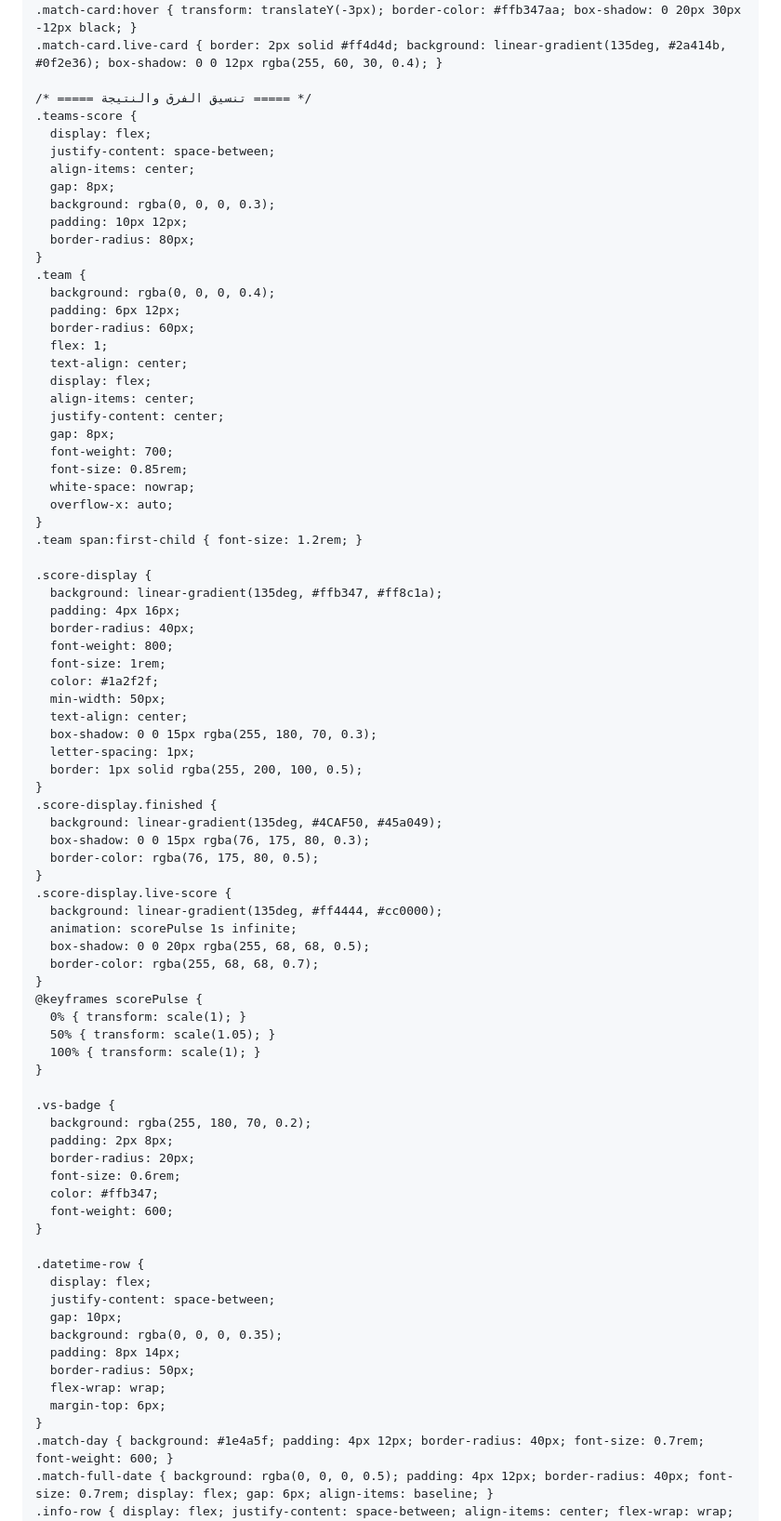
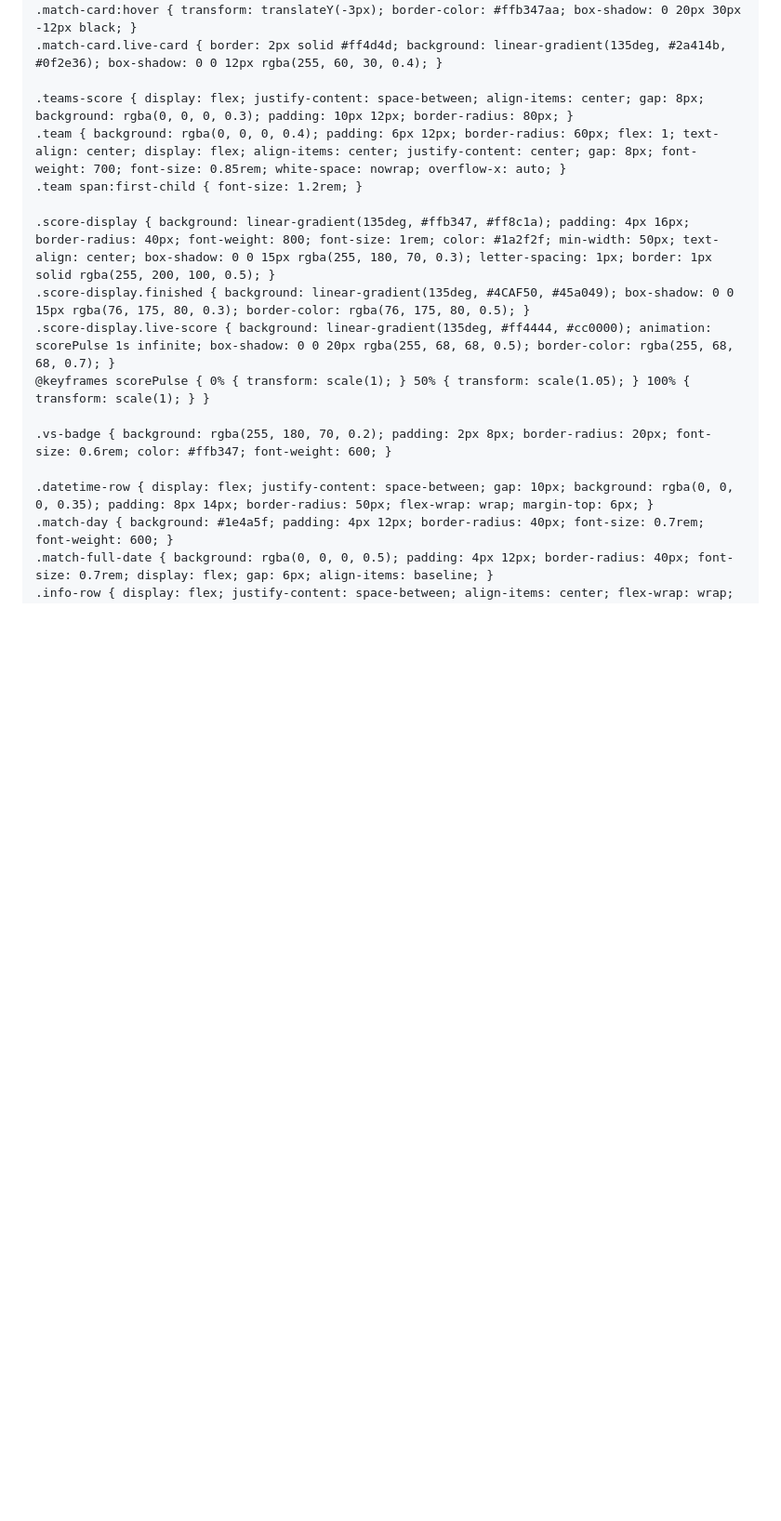
Before and after one commit to visionof2030-pixel/World-cup, a Markdown page: README.md, the part around one of its changes. Shown at 93% size. Drawn GitHub-style; blank space fills up the shorter version.

```diff
--- a/README.md
+++ b/README.md
@@ -158,82 +58,18 @@
     .match-card:hover { transform: translateY(-3px); border-color: #ffb347aa; box-shadow: 0 20px 30px -12px black; }
     .match-card.live-card { border: 2px solid #ff4d4d; background: linear-gradient(135deg, #2a414b, #0f2e36); box-shadow: 0 0 12px rgba(255, 60, 30, 0.4); }
 
-    /* ===== تنسيق الفرق والنتيجة ===== */
-    .teams-score {
-      display: flex;
-      justify-content: space-between;
-      align-items: center;
-      gap: 8px;
-      background: rgba(0, 0, 0, 0.3);
-      padding: 10px 12px;
-      border-radius: 80px;
-    }
-    .team {
-      background: rgba(0, 0, 0, 0.4);
-      padding: 6px 12px;
-      border-radius: 60px;
-      flex: 1;
-      text-align: center;
-      display: flex;
-      align-items: center;
-      justify-content: center;
-      gap: 8px;
-      font-weight: 700;
-      font-size: 0.85rem;
-      white-space: nowrap;
-      overflow-x: auto;
-    }
+    .teams-score { display: flex; justify-content: space-between; align-items: center; gap: 8px; background: rgba(0, 0, 0, 0.3); padding: 10px 12px; border-radius: 80px; }
+    .team { background: rgba(0, 0, 0, 0.4); padding: 6px 12px; border-radius: 60px; flex: 1; text-align: center; display: flex; align-items: center; justify-content: center; gap: 8px; font-weight: 700; font-size: 0.85rem; white-space: nowrap; overflow-x: auto; }
     .team span:first-child { font-size: 1.2rem; }
 
-    .score-display {
-      background: linear-gradient(135deg, #ffb347, #ff8c1a);
-      padding: 4px 16px;
-      border-radius: 40px;
-      font-weight: 800;
-      font-size: 1rem;
-      color: #1a2f2f;
-      min-width: 50px;
-      text-align: center;
-      box-shadow: 0 0 15px rgba(255, 180, 70, 0.3);
-      letter-spacing: 1px;
-      border: 1px solid rgba(255, 200, 100, 0.5);
-    }
-    .score-display.finished {
-      background: linear-gradient(135deg, #4CAF50, #45a049);
-      box-shadow: 0 0 15px rgba(76, 175, 80, 0.3);
-      border-color: rgba(76, 175, 80, 0.5);
-    }
-    .score-display.live-score {
-      background: linear-gradient(135deg, #ff4444, #cc0000);
-      animation: scorePulse 1s infinite;
-      box-shadow: 0 0 20px rgba(255, 68, 68, 0.5);
-      border-color: rgba(255, 68, 68, 0.7);
-    }
-    @keyframes scorePulse {
-      0% { transform: scale(1); }
-      50% { transform: scale(1.05); }
-      100% { transform: scale(1); }
-    }
-
-    .vs-badge {
-      background: rgba(255, 180, 70, 0.2);
-      padding: 2px 8px;
-      border-radius: 20px;
-      font-size: 0.6rem;
-      color: #ffb347;
-      font-weight: 600;
-    }
-
-    .datetime-row {
-      display: flex;
-      justify-content: space-between;
-      gap: 10px;
-      background: rgba(0, 0, 0, 0.35);
-      padding: 8px 14px;
-      border-radius: 50px;
-      flex-wrap: wrap;
-      margin-top: 6px;
-    }
+    .score-display { background: linear-gradient(135deg, #ffb347, #ff8c1a); padding: 4px 16px; border-radius: 40px; font-weight: 800; font-size: 1rem; color: #1a2f2f; min-width: 50px; text-align: center; box-shadow: 0 0 15px rgba(255, 180, 70, 0.3); letter-spacing: 1px; border: 1px solid rgba(255, 200, 100, 0.5); }
+    .score-display.finished { background: linear-gradient(135deg, #4CAF50, #45a049); box-shadow: 0 0 15px rgba(76, 175, 80, 0.3); border-color: rgba(76, 175, 80, 0.5); }
+    .score-display.live-score { background: linear-gradient(135deg, #ff4444, #cc0000); animation: scorePulse 1s infinite; box-shadow: 0 0 20px rgba(255, 68, 68, 0.5); border-color: rgba(255, 68, 68, 0.7); }
+    @keyframes scorePulse { 0% { transform: scale(1); } 50% { transform: scale(1.05); } 100% { transform: scale(1); } }
+
+    .vs-badge { background: rgba(255, 180, 70, 0.2); padding: 2px 8px; border-radius: 20px; font-size: 0.6rem; color: #ffb347; font-weight: 600; }
+
+    .datetime-row { display: flex; justify-content: space-between; gap: 10px; background: rgba(0, 0, 0, 0.35); padding: 8px 14px; border-radius: 50px; flex-wrap: wrap; margin-top: 6px; }
     .match-day { background: #1e4a5f; padding: 4px 12px; border-radius: 40px; font-size: 0.7rem; font-weight: 600; }
     .match-full-date { background: rgba(0, 0, 0, 0.5); padding: 4px 12px; border-radius: 40px; font-size: 0.7rem; display: flex; gap: 6px; align-items: baseline; }
     .info-row { display: flex; justify-content: space-between; align-items: center; flex-wrap: wrap; gap: 10px; margin-top: 4px; }
```
Also changed, not shown: other parts of README.md (+77 -442 lines).
